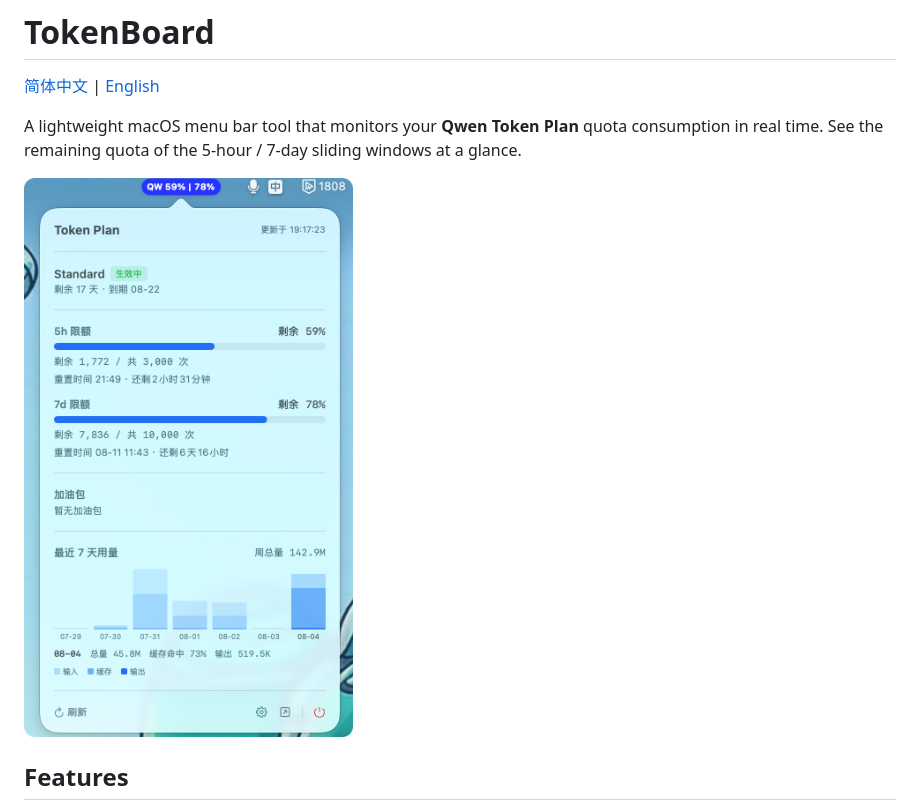
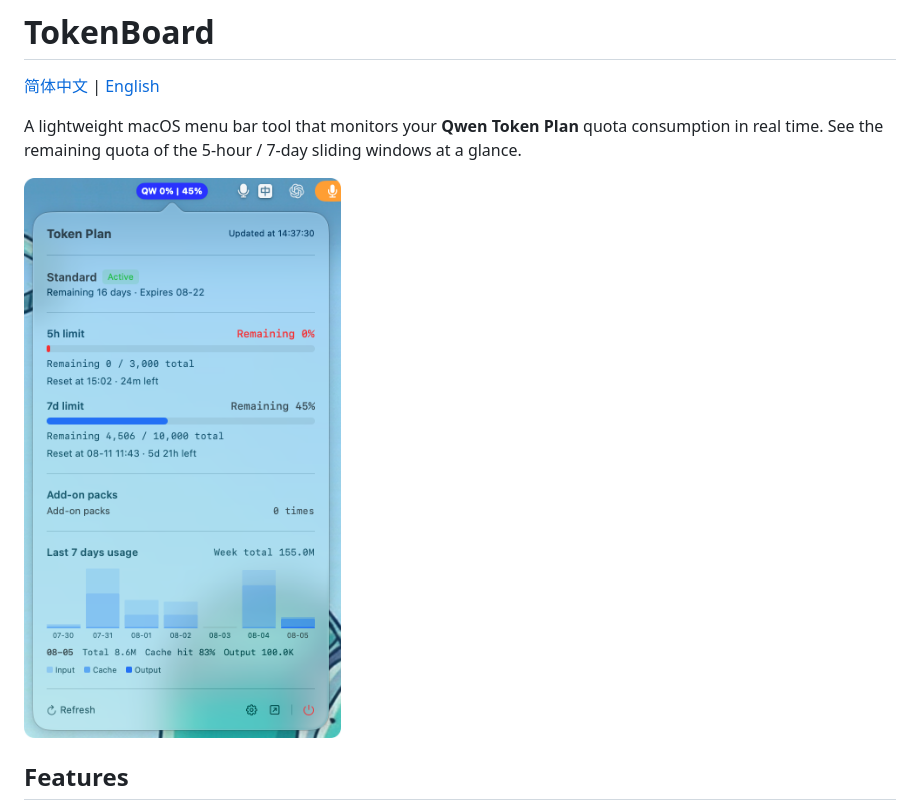
Before and after one commit to icepoper/tokenboard, a Markdown page: README.en.md, the part around the change. GitHub-like rendering; pictures changed too: docs/tokenplan-en.png (added).

Commit message:
docs: 英文模式下 README 与落地页使用英文截图 tokenplan-en.png

```diff
--- a/README.en.md
+++ b/README.en.md
@@ -4,7 +4,7 @@
 
 A lightweight macOS menu bar tool that monitors your **Qwen Token Plan** quota consumption in real time. See the remaining quota of the 5-hour / 7-day sliding windows at a glance.
 
-![Menu bar capsule + popover](docs/screenshot-overview.png)
+![Menu bar capsule + popover](docs/tokenplan-en.png)
 
 ## Features
 
```
Also changed, not shown: 1 other file.
